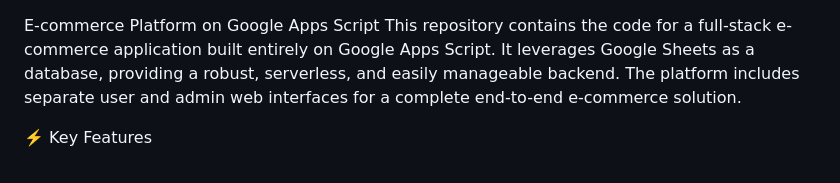
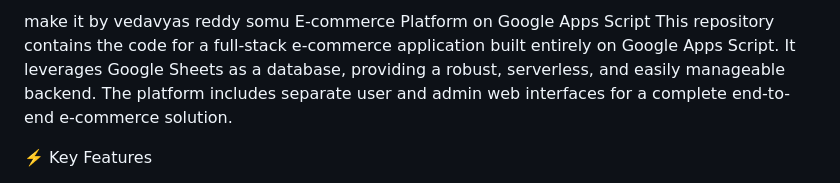
Before and after one commit to vedavyasreddysomu/ecom_with_Database, a Markdown page: README.md, the part around the change. Drawn GitHub-style.

```diff
--- a/README.md
+++ b/README.md
@@ -1,3 +1,4 @@
+make it by vedavyas reddy somu
 E-commerce Platform on Google Apps Script
 This repository contains the code for a full-stack e-commerce application built entirely on Google Apps Script. It leverages Google Sheets as a database, providing a robust, serverless, and easily manageable backend. The platform includes separate user and admin web interfaces for a complete end-to-end e-commerce solution.
 
```
